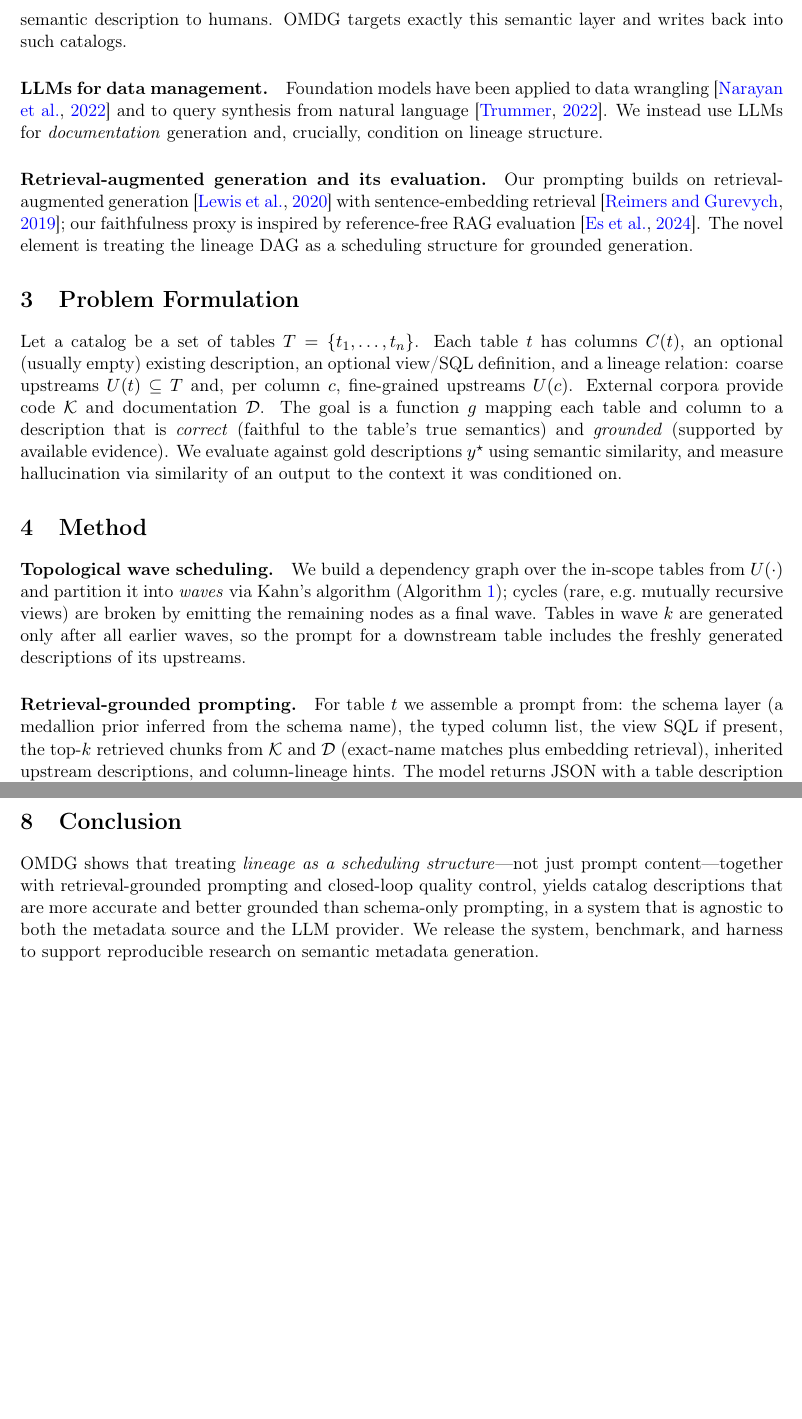
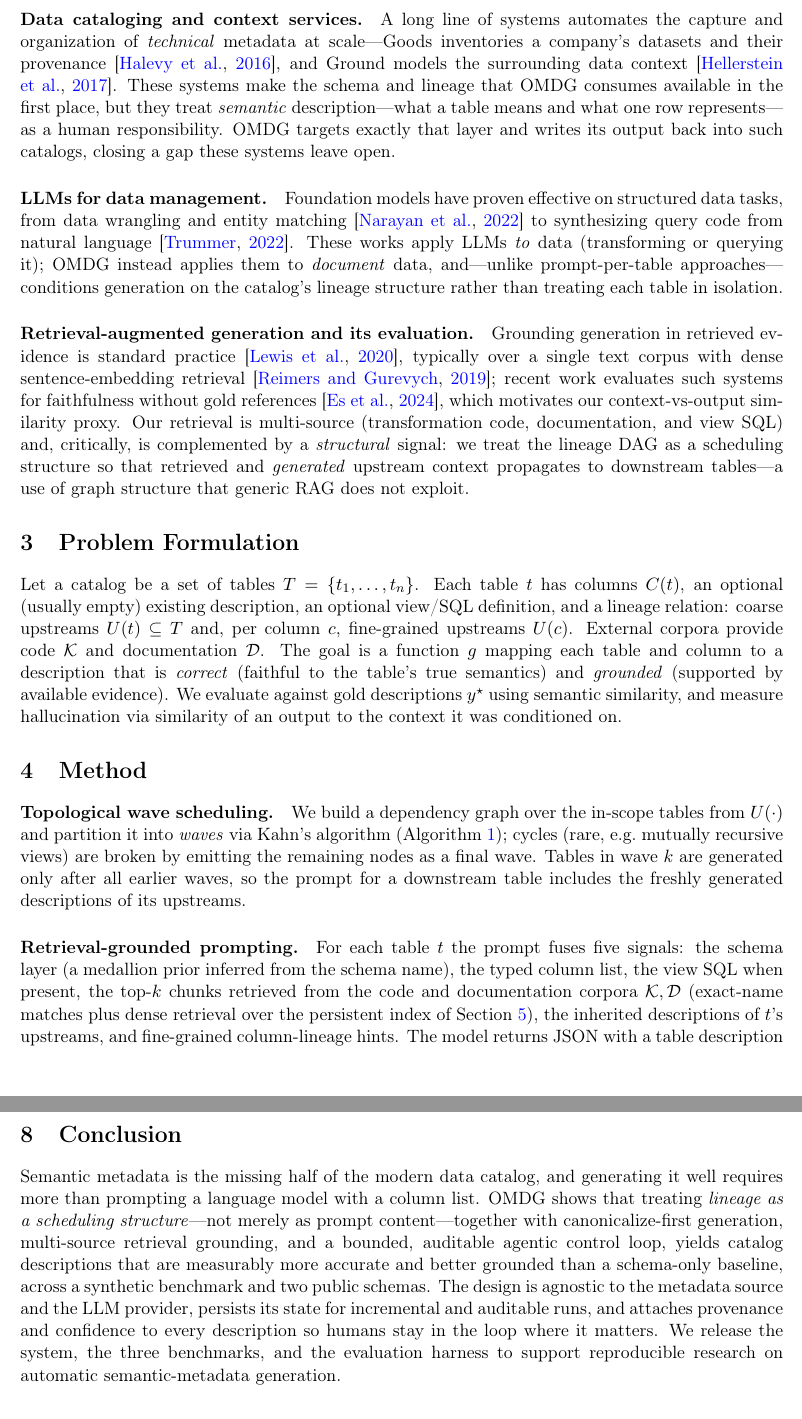
Before and after one commit to rsdpyenugula/OpenMetaDataGenerator, a LaTeX paper (paper/main.tex): two parts of pages 3 and 6 of 7 before the commit and two parts of pages 3 and 7 of 8 after it, joined at a grey line, cut at the place of the change, the shorter picture padded with empty space. Compiled offline with pdfLaTeX.

Commit message:
Editorial pass: publication-grade Related Work (positioned against 3 threads), tighten Method retrieval paragraph, strengthen Conclusion

```diff
--- a/paper/main.tex
+++ b/paper/main.tex
@@ -112,19 +112,34 @@ generation}, not merely the content of a single prompt.
 \end{enumerate}
 
 \section{Related Work}
-\paragraph{Data cataloging and context services.} Systems such as
-Goods~\citep{halevy2016goods} and Ground~\citep{hellerstein2017ground} organize technical
-metadata and data context at scale but leave semantic description to humans. OMDG targets
-exactly this semantic layer and writes back into such catalogs.
-\paragraph{LLMs for data management.} Foundation models have been applied to data
-wrangling~\citep{narayan2022foundation} and to query synthesis from natural
-language~\citep{trummer2022codexdb}. We instead use LLMs for \emph{documentation}
-generation and, crucially, condition on lineage structure.
-\paragraph{Retrieval-augmented generation and its evaluation.} Our prompting builds on
-retrieval-augmented generation~\citep{lewis2020rag} with sentence-embedding
-retrieval~\citep{reimers2019sentencebert}; our faithfulness proxy is inspired by
-reference-free RAG evaluation~\citep{es2024ragas}. The novel element is treating the
-lineage DAG as a scheduling structure for grounded generation.
+OMDG sits at the intersection of three lines of work: data cataloging, LLMs for data
+management, and retrieval-augmented generation. We position our contribution against each.
+
+\paragraph{Data cataloging and context services.} A long line of systems automates the
+capture and organization of \emph{technical} metadata at scale---Goods inventories a
+company's datasets and their provenance~\citep{halevy2016goods}, and Ground models the
+surrounding data context~\citep{hellerstein2017ground}. These systems make the schema and
+lineage that OMDG consumes available in the first place, but they treat \emph{semantic}
+description---what a table means and what one row represents---as a human responsibility.
+OMDG targets exactly that layer and writes its output back into such catalogs, closing a
+gap these systems leave open.
+
+\paragraph{LLMs for data management.} Foundation models have proven effective on structured
+data tasks, from data wrangling and entity matching~\citep{narayan2022foundation} to
+synthesizing query code from natural language~\citep{trummer2022codexdb}. These works apply
+LLMs \emph{to} data (transforming or querying it); OMDG instead applies them to
+\emph{document} data, and---unlike prompt-per-table approaches---conditions generation on
+the catalog's lineage structure rather than treating each table in isolation.
+
+\paragraph{Retrieval-augmented generation and its evaluation.} Grounding generation in
+retrieved evidence is standard practice~\citep{lewis2020rag}, typically over a single text
+corpus with dense sentence-embedding retrieval~\citep{reimers2019sentencebert}; recent work
+evaluates such systems for faithfulness without gold references~\citep{es2024ragas}, which
+motivates our context-vs-output similarity proxy. Our retrieval is multi-source
+(transformation code, documentation, and view SQL) and, critically, is complemented by a
+\emph{structural} signal: we treat the lineage DAG as a scheduling structure so that
+retrieved and \emph{generated} upstream context propagates to downstream tables---a use of
+graph structure that generic RAG does not exploit.
 
 \section{Problem Formulation}
 Let a catalog be a set of tables $T=\{t_1,\dots,t_n\}$. Each table $t$ has columns
@@ -145,12 +160,15 @@ emitting the remaining nodes as a final wave. Tables in wave $k$ are generated o
 all earlier waves, so the prompt for a downstream table includes the freshly generated
 descriptions of its upstreams.
 
-\paragraph{Retrieval-grounded prompting.} For table $t$ we assemble a prompt from: the
-schema layer (a medallion prior inferred from the schema name), the typed column list, the
-view SQL if present, the top-$k$ retrieved chunks from $\mathcal{K}$ and $\mathcal{D}$
-(exact-name matches plus embedding retrieval), inherited upstream descriptions, and
-column-lineage hints. The model returns JSON with a table description and per-column
-descriptions, and is instructed to describe only columns it can ground.
+\paragraph{Retrieval-grounded prompting.} For each table $t$ the prompt fuses five signals:
+the schema layer (a medallion prior inferred from the schema name), the typed column list,
+the view SQL when present, the top-$k$ chunks retrieved from the code and documentation
+corpora $\mathcal{K},\mathcal{D}$ (exact-name matches plus dense retrieval over the
+persistent index of Section~\ref{sec:system}), the inherited descriptions of $t$'s
+upstreams, and fine-grained column-lineage hints. The model returns JSON with a table
+description and per-column descriptions and is instructed to describe only columns it can
+ground in the supplied evidence---so sparsely-grounded columns are left for the control
+loop rather than hallucinated.
 
 \paragraph{Canonicalize-first.} Before wave generation, we canonicalize column names
 (normalizing case and separators so \texttt{Order\_ID}, \texttt{order\_id}, and
@@ -312,12 +330,17 @@ surfaced with their grounding provenance and confidence so that human reviewers
 the loop for high-stakes governance decisions.
 
 \section{Conclusion}
-OMDG shows that treating \emph{lineage as a scheduling structure}---not just prompt
-content---together with retrieval-grounded prompting and closed-loop quality control,
-yields catalog descriptions that are more accurate and better grounded than schema-only
-prompting, in a system that is agnostic to both the metadata source and the LLM provider.
-We release the system, benchmark, and harness to support reproducible research on semantic
-metadata generation.
+Semantic metadata is the missing half of the modern data catalog, and generating it well
+requires more than prompting a language model with a column list. OMDG shows that treating
+\emph{lineage as a scheduling structure}---not merely as prompt content---together with
+canonicalize-first generation, multi-source retrieval grounding, and a bounded, auditable
+agentic control loop, yields catalog descriptions that are measurably more accurate and
+better grounded than a schema-only baseline, across a synthetic benchmark and two public
+schemas. The design is agnostic to the metadata source and the LLM provider, persists its
+state for incremental and auditable runs, and attaches provenance and confidence to every
+description so humans stay in the loop where it matters. We release the system, the three
+benchmarks, and the evaluation harness to support reproducible research on automatic
+semantic-metadata generation.
 
 \bibliographystyle{plainnat}
 \bibliography{references}
```
